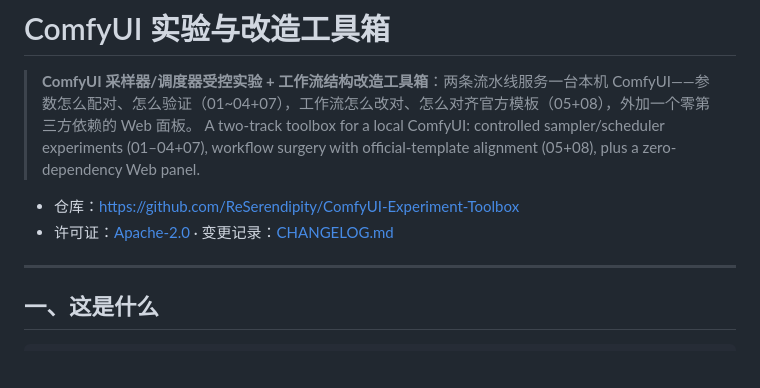
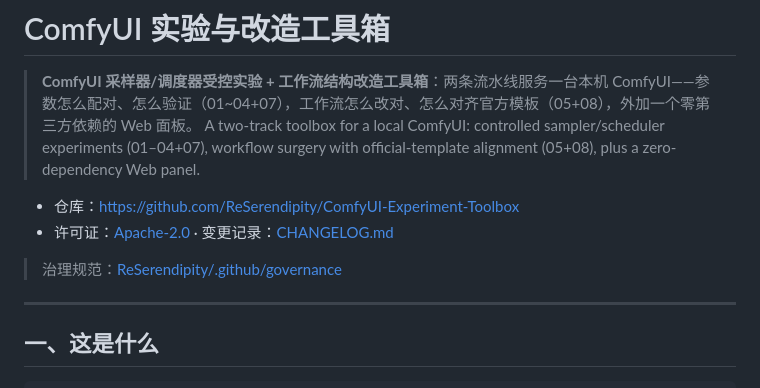
Before and after one commit to ReSerendipity/ComfyUI-Experiment-Toolbox, a Markdown page: README.md, the part around the change. Drawn GitHub-style; blank space fills up the shorter version.

Commit message:
docs(readme): 增加治理规范引用
Signed-off-by: ReSerendipity <259081123+ReSerendipity@users.noreply.github.com>

```diff
--- a/README.md
+++ b/README.md
@@ -5,6 +5,8 @@
 
 - 仓库：<https://github.com/ReSerendipity/ComfyUI-Experiment-Toolbox>
 - 许可证：[Apache-2.0](LICENSE) · 变更记录：[CHANGELOG.md](CHANGELOG.md)
+
+> 治理规范：[ReSerendipity/.github/governance](https://github.com/ReSerendipity/.github/tree/main/governance)
 
 ---
 
```
